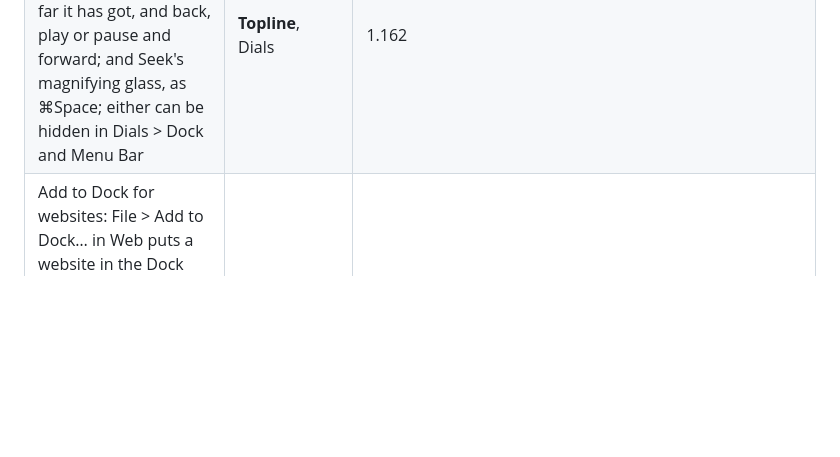
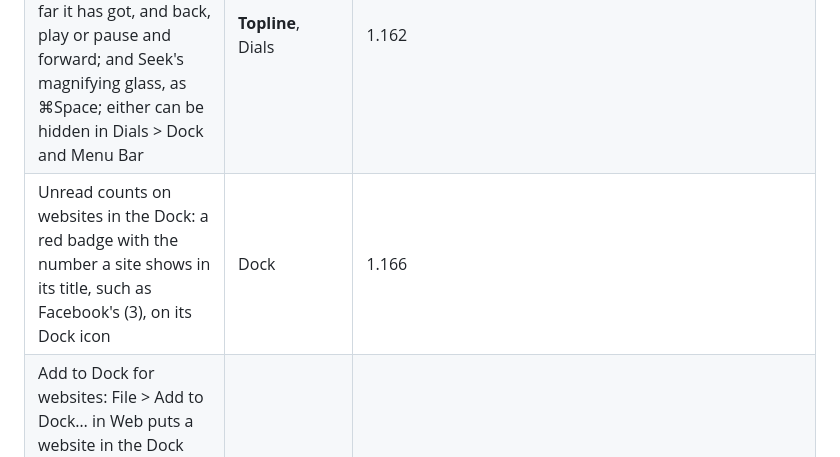
Before and after one commit to dean-plude/freemac, a Markdown page: README.md, the part around one of its changes. Rendered like a GitHub page; blank space fills up the shorter version.

```diff
--- a/README.md
+++ b/README.md
@@ -162,6 +162,7 @@ one of them will be reverted.
 | Menu bar extras: apps that show an icon while they run (chat, cloud storage, password managers) get it in the menu bar, with their menus; Topline is the StatusNotifierItem host that Linux apps look for | **Topline** | 1.156 |
 | A Wi-Fi menu in the menu bar: networks you've joined, then the others with their signal and a padlock if they need a password; click one to join (a password is asked once and remembered), click the one you're on for its address, signal and channel, or switch Wi-Fi off and on | **Topline** | 1.153 |
 | Now Playing in the menu bar while music or a video plays: the cover, the track, how far it has got, and back, play or pause and forward; and Seek's magnifying glass, as ⌘Space; either can be hidden in Dials > Dock and Menu Bar | **Topline**, Dials | 1.162 |
+| Unread counts on websites in the Dock: a red badge with the number a site shows in its title, such as Facebook's (3), on its Dock icon | Dock | 1.166 |
 | Add to Dock for websites: File > Add to Dock… in Web puts a website in the Dock with its own icon and name; it opens in its own window, keeps its own sign-in, and is deleted with Options > Delete Web App… | **Web**, Dock | 1.165 |
 | Lifeboat in the menu bar: a lifebuoy that turns while a backup runs, with when the latest backup was made, Back Up Now or Skip This Backup, and Browse Lifeboat Backups | **Topline**, Lifeboat | 1.163 |
 | VPN: add a WireGuard (.conf) or OpenVPN (.ovpn) file in Dials > Network, turn it on with its switch, and connect or disconnect from the VPN menu in the menu bar | Dials, **Topline** | 1.142 |
```
Also changed, not shown: other parts of README.md (+1 -1 lines), docs/ARCHITECTURE.md (+7 -0 lines), docs/ROADMAP.md (+8 -0 lines), docs/screenshots/web-app.png, 4 other files.
